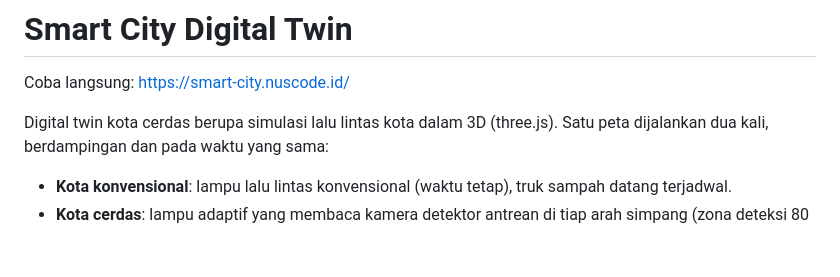
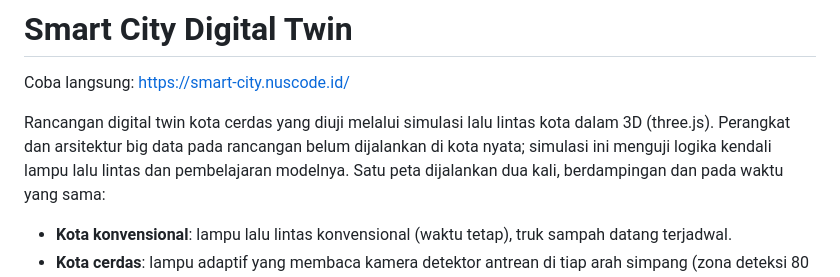
Before and after one commit to yudisaefulrizal/mini-kota, a Markdown page: README.md, the part around the change. Drawn GitHub-style; blank space fills up the shorter version.

Commit message:
README: digital twin dijelaskan sebagai rancangan yang diuji lewat simulasi
Co-Authored-By: Claude Sonnet 5.5 <noreply@anthropic.com>

```diff
--- a/README.md
+++ b/README.md
@@ -2,7 +2,9 @@
 
 Coba langsung: https://smart-city.nuscode.id/
 
-Digital twin kota cerdas berupa simulasi lalu lintas kota dalam 3D (three.js). Satu peta dijalankan dua kali,
+Rancangan digital twin kota cerdas yang diuji melalui simulasi lalu lintas kota dalam 3D (three.js).
+Perangkat dan arsitektur big data pada rancangan belum dijalankan di kota nyata; simulasi ini menguji
+logika kendali lampu lalu lintas dan pembelajaran modelnya. Satu peta dijalankan dua kali,
 berdampingan dan pada waktu yang sama:
 
 - **Kota konvensional**: lampu lalu lintas konvensional (waktu tetap), truk sampah datang terjadwal.
```
